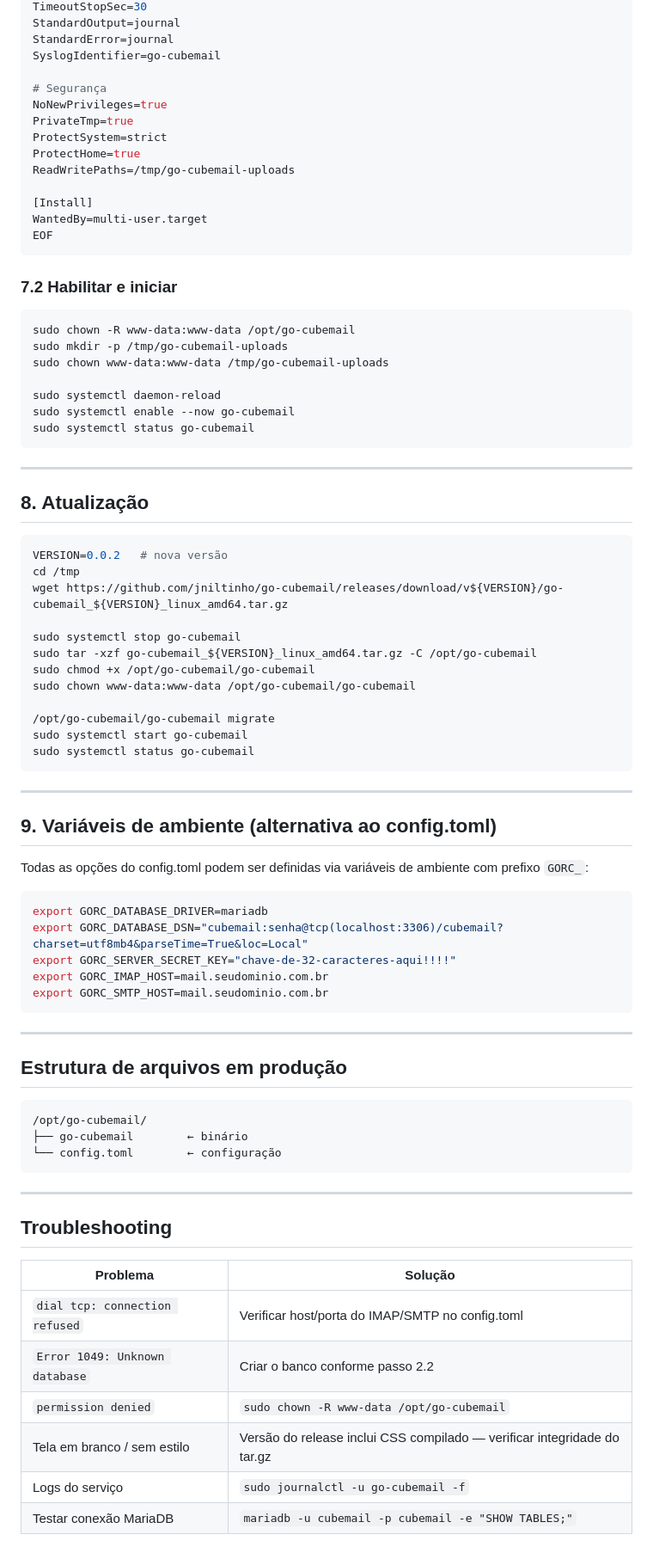
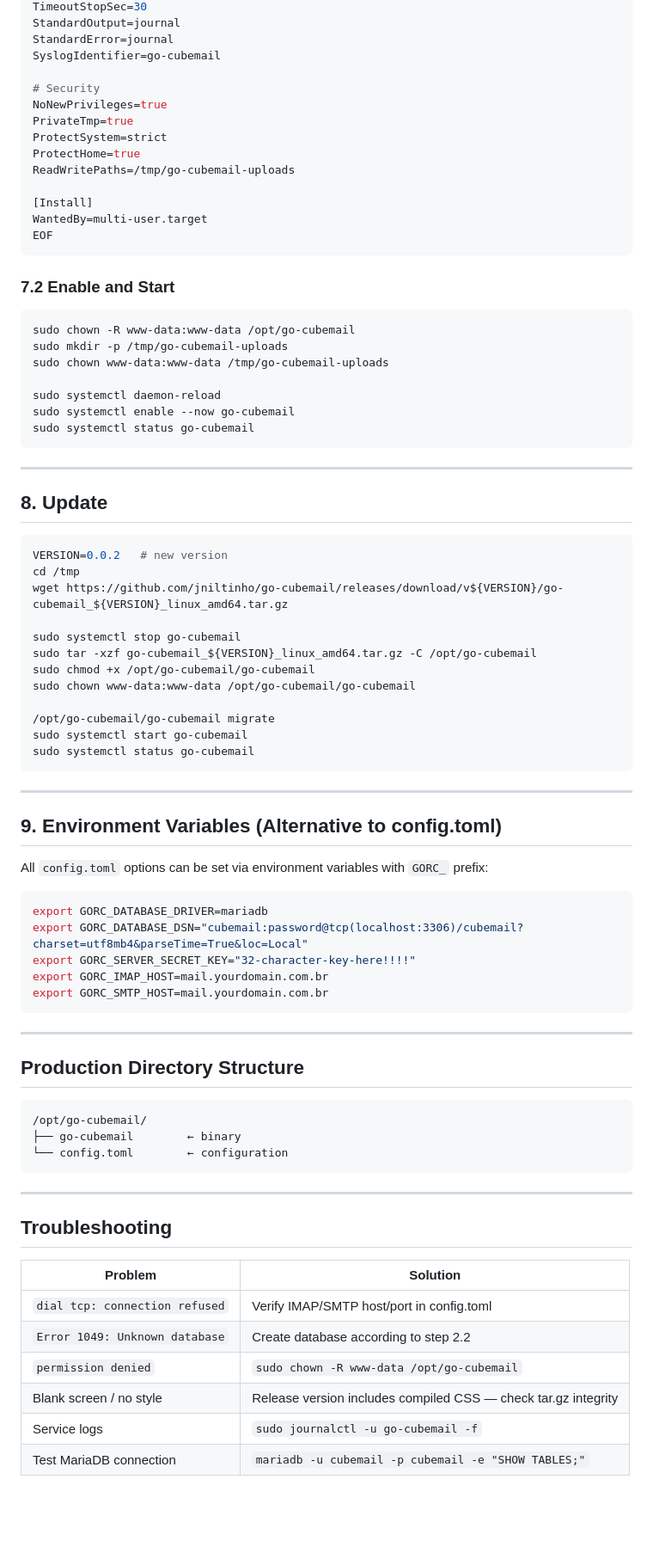
Before and after one commit to jniltinho/go-cubemail, a Markdown page: DOCUMENTS/setup/README.md, the part around one of its changes. Shown at 86% size. Drawn GitHub-style; blank space fills up the shorter version.

````diff
--- a/DOCUMENTS/setup/README.md
+++ b/DOCUMENTS/setup/README.md
@@ -186,7 +185,7 @@ StandardOutput=journal
 StandardError=journal
 SyslogIdentifier=go-cubemail
 
-# Segurança
+# Security
 NoNewPrivileges=true
 PrivateTmp=true
 ProtectSystem=strict
@@ -198,7 +197,7 @@ WantedBy=multi-user.target
 EOF
 ```
 
-### 7.2 Habilitar e iniciar
+### 7.2 Enable and Start
 
 ```bash
 sudo chown -R www-data:www-data /opt/go-cubemail
@@ -212,10 +211,10 @@ sudo systemctl status go-cubemail
 
 ---
 
-## 8. Atualização
+## 8. Update
 
 ```bash
-VERSION=0.0.2   # nova versão
+VERSION=0.0.2   # new version
 cd /tmp
 wget https://github.com/jniltinho/go-cubemail/releases/download/v${VERSION}/go-cubemail_${VERSION}_linux_amd64.tar.gz
 
@@ -231,37 +230,37 @@ sudo systemctl status go-cubemail
 
 ---
 
-## 9. Variáveis de ambiente (alternativa ao config.toml)
+## 9. Environment Variables (Alternative to config.toml)
 
-Todas as opções do config.toml podem ser definidas via variáveis de ambiente com prefixo `GORC_`:
+All `config.toml` options can be set via environment variables with `GORC_` prefix:
 
 ```bash
 export GORC_DATABASE_DRIVER=mariadb
-export GORC_DATABASE_DSN="cubemail:senha@tcp(localhost:3306)/cubemail?charset=utf8mb4&parseTime=True&loc=Local"
-export GORC_SERVER_SECRET_KEY="chave-de-32-caracteres-aqui!!!!"
-export GORC_IMAP_HOST=mail.seudominio.com.br
-export GORC_SMTP_HOST=mail.seudominio.com.br
+export GORC_DATABASE_DSN="cubemail:password@tcp(localhost:3306)/cubemail?charset=utf8mb4&parseTime=True&loc=Local"
+export GORC_SERVER_SECRET_KEY="32-character-key-here!!!!"
+export GORC_IMAP_HOST=mail.yourdomain.com.br
+export GORC_SMTP_HOST=mail.yourdomain.com.br
 ```
 
 ---
 
-## Estrutura de arquivos em produção
+## Production Directory Structure
 
 ```
 /opt/go-cubemail/
-├── go-cubemail        ← binário
-└── config.toml        ← configuração
+├── go-cubemail        ← binary
+└── config.toml        ← configuration
 ```
 
 ---
 
 ## Troubleshooting
 
-| Problema | Solução |
+| Problem | Solution |
 |---|---|
-| `dial tcp: connection refused` | Verificar host/porta do IMAP/SMTP no config.toml |
-| `Error 1049: Unknown database` | Criar o banco conforme passo 2.2 |
+| `dial tcp: connection refused` | Verify IMAP/SMTP host/port in config.toml |
+| `Error 1049: Unknown database` | Create database according to step 2.2 |
 | `permission denied` | `sudo chown -R www-data /opt/go-cubemail` |
-| Tela em branco / sem estilo | Versão do release inclui CSS compilado — verificar integridade do tar.gz |
-| Logs do serviço | `sudo journalctl -u go-cubemail -f` |
-| Testar conexão MariaDB | `mariadb -u cubemail -p cubemail -e "SHOW TABLES;"` |
+| Blank screen / no style | Release version includes compiled CSS — check tar.gz integrity |
+| Service logs | `sudo journalctl -u go-cubemail -f` |
+| Test MariaDB connection | `mariadb -u cubemail -p cubemail -e "SHOW TABLES;"` |
````
Also changed, not shown: other parts of DOCUMENTS/setup/README.md (+34 -35 lines).
